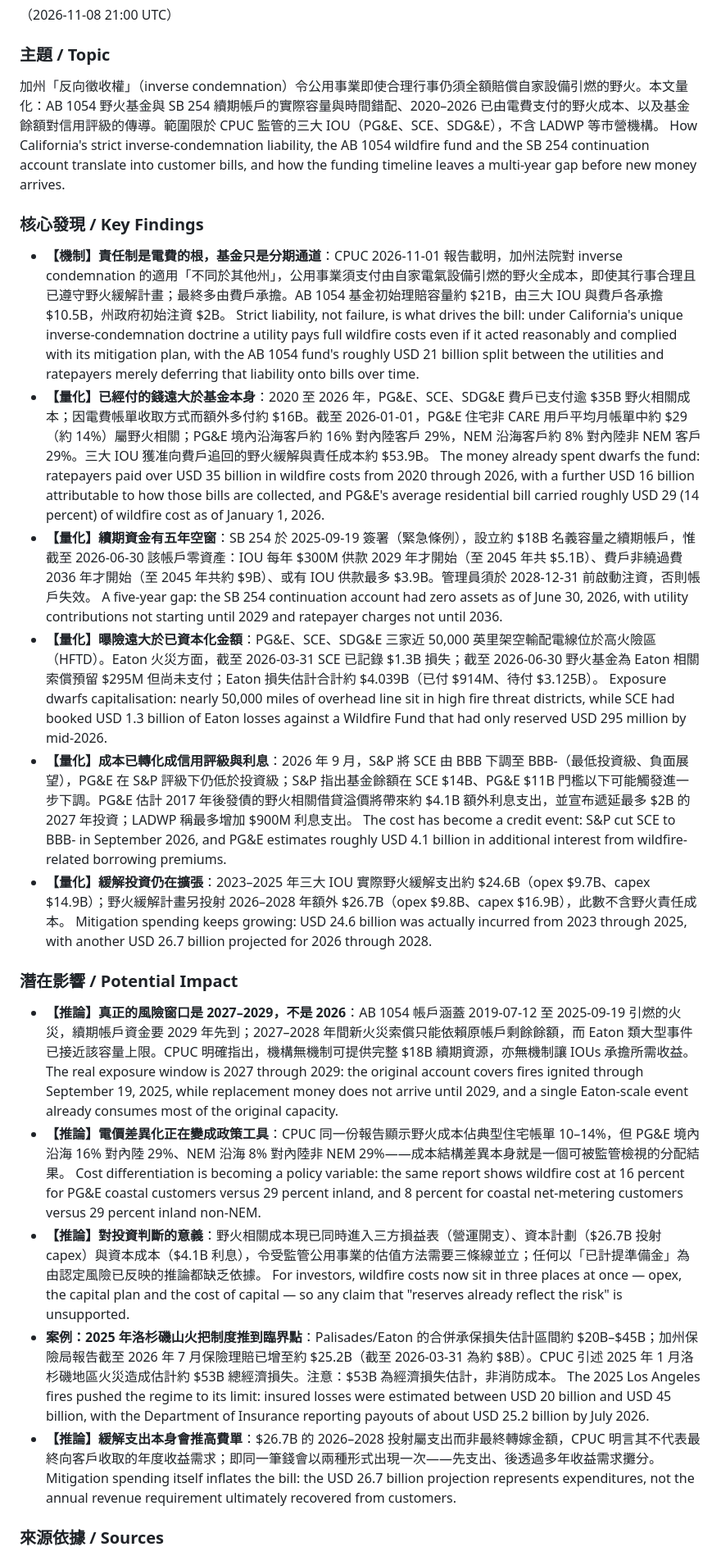
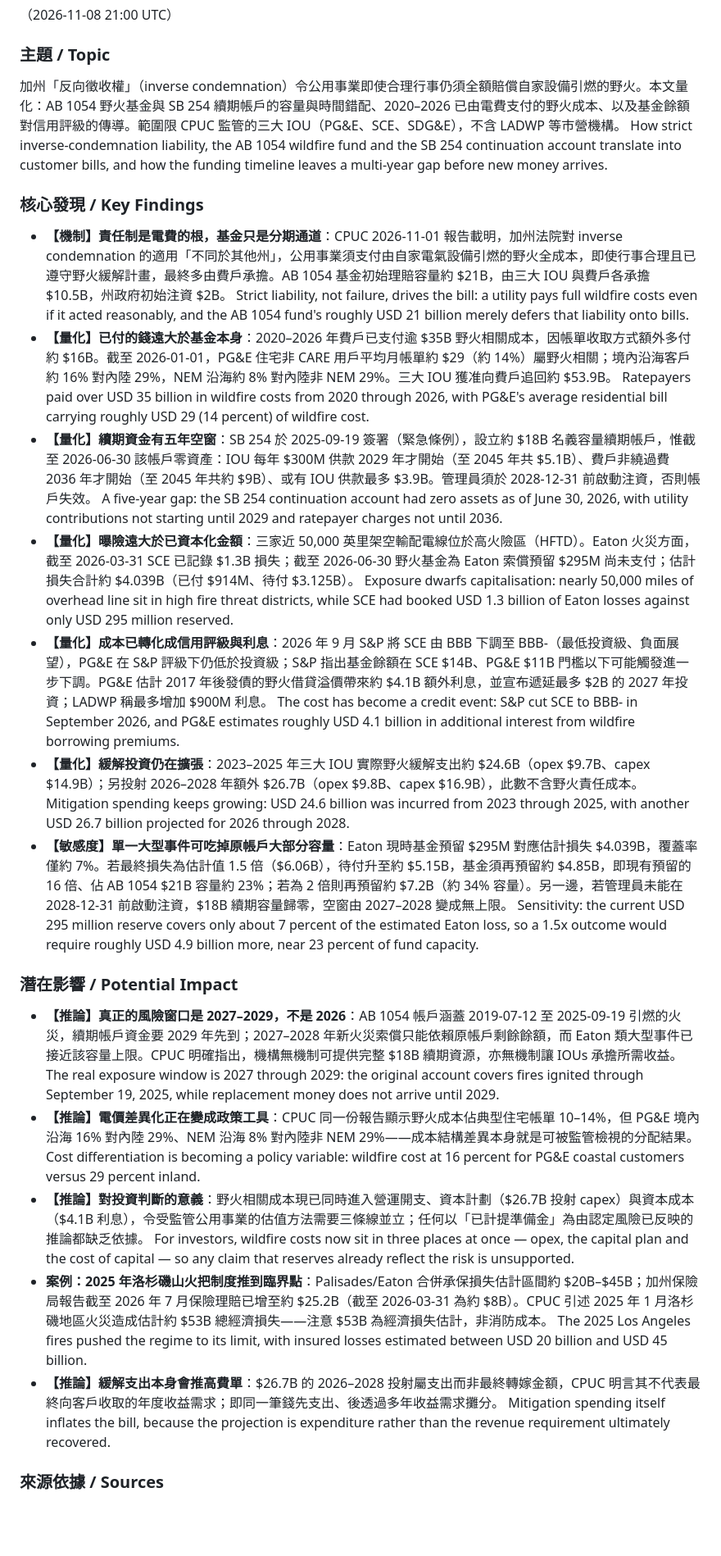
Before and after one commit to yip-lgtm/research-sentinel, a Markdown page: reports/2026-11-08-21.md, the part around one of its changes. Shown at 82% size. Rendered like a GitHub page; blank space fills up the shorter version.

Commit message:
chore: sentinel sync 2026-11-09 02:18 UTC

```diff
--- a/reports/2026-11-08-21.md
+++ b/reports/2026-11-08-21.md
@@ -3,34 +3,36 @@
 （2026-11-08 21:00 UTC）
 
 ### 主題 / Topic
-加州「反向徵收權」（inverse condemnation）令公用事業即使合理行事仍須全額賠償自家設備引燃的野火。本文量化：AB 1054 野火基金與 SB 254 續期帳戶的實際容量與時間錯配、2020–2026 已由電費支付的野火成本、以及基金餘額對信用評級的傳導。範圍限於 CPUC 監管的三大 IOU（PG&E、SCE、SDG&E），不含 LADWP 等市營機構。
-How California's strict inverse-condemnation liability, the AB 1054 wildfire fund and the SB 254 continuation account translate into customer bills, and how the funding timeline leaves a multi-year gap before new money arrives.
+加州「反向徵收權」（inverse condemnation）令公用事業即使合理行事仍須全額賠償自家設備引燃的野火。本文量化：AB 1054 野火基金與 SB 254 續期帳戶的容量與時間錯配、2020–2026 已由電費支付的野火成本、以及基金餘額對信用評級的傳導。範圍限 CPUC 監管的三大 IOU（PG&E、SCE、SDG&E），不含 LADWP 等市營機構。
+How strict inverse-condemnation liability, the AB 1054 wildfire fund and the SB 254 continuation account translate into customer bills, and how the funding timeline leaves a multi-year gap before new money arrives.
 
 ### 核心發現 / Key Findings
-- **【機制】責任制是電費的根，基金只是分期通道**：CPUC 2026-11-01 報告載明，加州法院對 inverse condemnation 的適用「不同於其他州」，公用事業須支付由自家電氣設備引燃的野火全成本，即使其行事合理且已遵守野火緩解計畫；最終多由費戶承擔。AB 1054 基金初始理賠容量約 $21B，由三大 IOU 與費戶各承擔 $10.5B，州政府初始注資 $2B。
-  Strict liability, not failure, is what drives the bill: under California's unique inverse-condemnation doctrine a utility pays full wildfire costs even if it acted reasonably and complied with its mitigation plan, with the AB 1054 fund's roughly USD 21 billion split between the utilities and ratepayers merely deferring that liability onto bills over time.
-- **【量化】已經付的錢遠大於基金本身**：2020 至 2026 年，PG&E、SCE、SDG&E 費戶已支付逾 $35B 野火相關成本；因電費帳單收取方式而額外多付約 $16B。截至 2026-01-01，PG&E 住宅非 CARE 用戶平均月帳單中約 $29（約 14%）屬野火相關；PG&E 境內沿海客戶約 16% 對內陸客戶 29%，NEM 沿海客戶約 8% 對內陸非 NEM 客戶 29%。三大 IOU 獲准向費戶追回的野火緩解與責任成本約 $53.9B。
-  The money already spent dwarfs the fund: ratepayers paid over USD 35 billion in wildfire costs from 2020 through 2026, with a further USD 16 billion attributable to how those bills are collected, and PG&E's average residential bill carried roughly USD 29 (14 percent) of wildfire cost as of January 1, 2026.
-- **【量化】續期資金有五年空窗**：SB 254 於 2025-09-19 簽署（緊急條例），設立約 $18B 名義容量之續期帳戶，惟截至 2026-06-30 該帳戶零資產：IOU 每年 $300M 供款 2029 年才開始（至 2045 年共 $5.1B）、費戶非繞過費 2036 年才開始（至 2045 年共約 $9B）、或有 IOU 供款最多 $3.9B。管理員須於 2028-12-31 前啟動注資，否則帳戶失效。
+- **【機制】責任制是電費的根，基金只是分期通道**：CPUC 2026-11-01 報告載明，加州法院對 inverse condemnation 的適用「不同於其他州」，公用事業須支付由自家電氣設備引燃的野火全成本，即使行事合理且已遵守野火緩解計畫，最終多由費戶承擔。AB 1054 基金初始理賠容量約 $21B，由三大 IOU 與費戶各承擔 $10.5B，州政府初始注資 $2B。
+  Strict liability, not failure, drives the bill: a utility pays full wildfire costs even if it acted reasonably, and the AB 1054 fund's roughly USD 21 billion merely defers that liability onto bills.
+- **【量化】已付的錢遠大於基金本身**：2020–2026 年費戶已支付逾 $35B 野火相關成本，因帳單收取方式額外多付約 $16B。截至 2026-01-01，PG&E 住宅非 CARE 用戶平均月帳單約 $29（約 14%）屬野火相關；境內沿海客戶約 16% 對內陸 29%，NEM 沿海約 8% 對內陸非 NEM 29%。三大 IOU 獲准向費戶追回約 $53.9B。
+  Ratepayers paid over USD 35 billion in wildfire costs from 2020 through 2026, with PG&E's average residential bill carrying roughly USD 29 (14 percent) of wildfire cost.
+- **【量化】續期資金有五年空窗**：SB 254 於 2025-09-19 簽署（緊急條例），設立約 $18B 名義容量續期帳戶，惟截至 2026-06-30 該帳戶零資產：IOU 每年 $300M 供款 2029 年才開始（至 2045 年共 $5.1B）、費戶非繞過費 2036 年才開始（至 2045 年共約 $9B）、或有 IOU 供款最多 $3.9B。管理員須於 2028-12-31 前啟動注資，否則帳戶失效。
   A five-year gap: the SB 254 continuation account had zero assets as of June 30, 2026, with utility contributions not starting until 2029 and ratepayer charges not until 2036.
-- **【量化】曝險遠大於已資本化金額**：PG&E、SCE、SDG&E 三家近 50,000 英里架空輸配電線位於高火險區（HFTD）。Eaton 火災方面，截至 2026-03-31 SCE 已記錄 $1.3B 損失；截至 2026-06-30 野火基金為 Eaton 相關索償預留 $295M 但尚未支付；Eaton 損失估計合計約 $4.039B（已付 $914M、待付 $3.125B）。
-  Exposure dwarfs capitalisation: nearly 50,000 miles of overhead line sit in high fire threat districts, while SCE had booked USD 1.3 billion of Eaton losses against a Wildfire Fund that had only reserved USD 295 million by mid-2026.
-- **【量化】成本已轉化成信用評級與利息**：2026 年 9 月，S&P 將 SCE 由 BBB 下調至 BBB-（最低投資級、負面展望），PG&E 在 S&P 評級下仍低於投資級；S&P 指出基金餘額在 SCE $14B、PG&E $11B 門檻以下可能觸發進一步下調。PG&E 估計 2017 年後發債的野火相關借貸溢價將帶來約 $4.1B 額外利息支出，並宣布遞延最多 $2B 的 2027 年投資；LADWP 稱最多增加 $900M 利息支出。
-  The cost has become a credit event: S&P cut SCE to BBB- in September 2026, and PG&E estimates roughly USD 4.1 billion in additional interest from wildfire-related borrowing premiums.
-- **【量化】緩解投資仍在擴張**：2023–2025 年三大 IOU 實際野火緩解支出約 $24.6B（opex $9.7B、capex $14.9B）；野火緩解計畫另投射 2026–2028 年額外 $26.7B（opex $9.8B、capex $16.9B），此數不含野火責任成本。
-  Mitigation spending keeps growing: USD 24.6 billion was actually incurred from 2023 through 2025, with another USD 26.7 billion projected for 2026 through 2028.
+- **【量化】曝險遠大於已資本化金額**：三家近 50,000 英里架空輸配電線位於高火險區（HFTD）。Eaton 火災方面，截至 2026-03-31 SCE 已記錄 $1.3B 損失；截至 2026-06-30 野火基金為 Eaton 索償預留 $295M 尚未支付；估計損失合計約 $4.039B（已付 $914M、待付 $3.125B）。
+  Exposure dwarfs capitalisation: nearly 50,000 miles of overhead line sit in high fire threat districts, while SCE had booked USD 1.3 billion of Eaton losses against only USD 295 million reserved.
+- **【量化】成本已轉化成信用評級與利息**：2026 年 9 月 S&P 將 SCE 由 BBB 下調至 BBB-（最低投資級、負面展望），PG&E 在 S&P 評級下仍低於投資級；S&P 指出基金餘額在 SCE $14B、PG&E $11B 門檻以下可能觸發進一步下調。PG&E 估計 2017 年後發債的野火借貸溢價帶來約 $4.1B 額外利息，並宣布遞延最多 $2B 的 2027 年投資；LADWP 稱最多增加 $900M 利息。
+  The cost has become a credit event: S&P cut SCE to BBB- in September 2026, and PG&E estimates roughly USD 4.1 billion in additional interest from wildfire borrowing premiums.
+- **【量化】緩解投資仍在擴張**：2023–2025 年三大 IOU 實際野火緩解支出約 $24.6B（opex $9.7B、capex $14.9B）；另投射 2026–2028 年額外 $26.7B（opex $9.8B、capex $16.9B），此數不含野火責任成本。
+  Mitigation spending keeps growing: USD 24.6 billion was incurred from 2023 through 2025, with another USD 26.7 billion projected for 2026 through 2028.
+- **【敏感度】單一大型事件可吃掉原帳戶大部分容量**：Eaton 現時基金預留 $295M 對應估計損失 $4.039B，覆蓋率僅約 7%。若最終損失為估計值 1.5 倍（$6.06B），待付升至約 $5.15B，基金須再預留約 $4.85B，即現有預留的 16 倍、佔 AB 1054 $21B 容量約 23%；若為 2 倍則再預留約 $7.2B（約 34% 容量）。另一邊，若管理員未能在 2028-12-31 前啟動注資，$18B 續期容量歸零，空窗由 2027–2028 變成無上限。
+  Sensitivity: the current USD 295 million reserve covers only about 7 percent of the estimated Eaton loss, so a 1.5x outcome would require roughly USD 4.9 billion more, near 23 percent of fund capacity.
 
 ### 潛在影響 / Potential Impact
-- **【推論】真正的風險窗口是 2027–2029，不是 2026**：AB 1054 帳戶涵蓋 2019-07-12 至 2025-09-19 引燃的火災，續期帳戶資金要 2029 年先到；2027–2028 年間新火災索償只能依賴原帳戶剩餘餘額，而 Eaton 類大型事件已接近該容量上限。CPUC 明確指出，機構無機制可提供完整 $18B 續期資源，亦無機制讓 IOUs 承擔所需收益。
-  The real exposure window is 2027 through 2029: the original account covers fires ignited through September 19, 2025, while replacement money does not arrive until 2029, and a single Eaton-scale event already consumes most of the original capacity.
-- **【推論】電價差異化正在變成政策工具**：CPUC 同一份報告顯示野火成本佔典型住宅帳單 10–14%，但 PG&E 境內沿海 16% 對內陸 29%、NEM 沿海 8% 對內陸非 NEM 29%——成本結構差異本身就是一個可被監管檢視的分配結果。
-  Cost differentiation is becoming a policy variable: the same report shows wildfire cost at 16 percent for PG&E coastal customers versus 29 percent inland, and 8 percent for coastal net-metering customers versus 29 percent inland non-NEM.
-- **【推論】對投資判斷的意義**：野火相關成本現已同時進入三方損益表（營運開支）、資本計劃（$26.7B 投射 capex）與資本成本（$4.1B 利息），令受監管公用事業的估值方法需要三條線並立；任何以「已計提準備金」為由認定風險已反映的推論都缺乏依據。
-  For investors, wildfire costs now sit in three places at once — opex, the capital plan and the cost of capital — so any claim that "reserves already reflect the risk" is unsupported.
-- **案例：2025 年洛杉磯山火把制度推到臨界點**：Palisades/Eaton 的合併承保損失估計區間約 $20B–$45B；加州保險局報告截至 2026 年 7 月保險理賠已增至約 $25.2B（截至 2026-03-31 為約 $8B）。CPUC 引述 2025 年 1 月洛杉磯地區火災造成估計約 $53B 總經濟損失。注意：$53B 為經濟損失估計，非消防成本。
-  The 2025 Los Angeles fires pushed the regime to its limit: insured losses were estimated between USD 20 billion and USD 45 billion, with the Department of Insurance reporting payouts of about USD 25.2 billion by July 2026.
-- **【推論】緩解支出本身會推高費單**：$26.7B 的 2026–2028 投射屬支出而非最終轉嫁金額，CPUC 明言其不代表最終向客戶收取的年度收益需求；即同一筆錢會以兩種形式出現一次——先支出、後透過多年收益需求攤分。
-  Mitigation spending itself inflates the bill: the USD 26.7 billion projection represents expenditures, not the annual revenue requirement ultimately recovered from customers.
+- **【推論】真正的風險窗口是 2027–2029，不是 2026**：AB 1054 帳戶涵蓋 2019-07-12 至 2025-09-19 引燃的火災，續期帳戶資金要 2029 年先到；2027–2028 年新火災索償只能依賴原帳戶剩餘餘額，而 Eaton 類大型事件已接近該容量上限。CPUC 明確指出，機構無機制可提供完整 $18B 續期資源，亦無機制讓 IOUs 承擔所需收益。
+  The real exposure window is 2027 through 2029: the original account covers fires ignited through September 19, 2025, while replacement money does not arrive until 2029.
+- **【推論】電價差異化正在變成政策工具**：CPUC 同一份報告顯示野火成本佔典型住宅帳單 10–14%，但 PG&E 境內沿海 16% 對內陸 29%、NEM 沿海 8% 對內陸非 NEM 29%——成本結構差異本身就是可被監管檢視的分配結果。
+  Cost differentiation is becoming a policy variable: wildfire cost at 16 percent for PG&E coastal customers versus 29 percent inland.
+- **【推論】對投資判斷的意義**：野火相關成本現已同時進入營運開支、資本計劃（$26.7B 投射 capex）與資本成本（$4.1B 利息），令受監管公用事業的估值方法需要三條線並立；任何以「已計提準備金」為由認定風險已反映的推論都缺乏依據。
+  For investors, wildfire costs now sit in three places at once — opex, the capital plan and the cost of capital — so any claim that reserves already reflect the risk is unsupported.
+- **案例：2025 年洛杉磯山火把制度推到臨界點**：Palisades/Eaton 合併承保損失估計區間約 $20B–$45B；加州保險局報告截至 2026 年 7 月保險理賠已增至約 $25.2B（截至 2026-03-31 為約 $8B）。CPUC 引述 2025 年 1 月洛杉磯地區火災造成估計約 $53B 總經濟損失——注意 $53B 為經濟損失估計，非消防成本。
+  The 2025 Los Angeles fires pushed the regime to its limit, with insured losses estimated between USD 20 billion and USD 45 billion.
+- **【推論】緩解支出本身會推高費單**：$26.7B 的 2026–2028 投射屬支出而非最終轉嫁金額，CPUC 明言其不代表最終向客戶收取的年度收益需求；即同一筆錢先支出、後透過多年收益需求攤分。
+  Mitigation spending itself inflates the bill, because the projection is expenditure rather than the revenue requirement ultimately recovered.
 
 ### 來源依據 / Sources
 - California Public Utilities Commission — Statewide Impacts of Wildfires on Utility Credit and Access to Capital — 2026-11-01 — https://www.cpuc.ca.gov/-/media/cpuc-website/industries-and-topics/documents/wildfire/wildfire-2026/nov-1-report---final.pdf
```
Also changed, not shown: other parts of reports/2026-11-08-21.md (+3 -4 lines).
